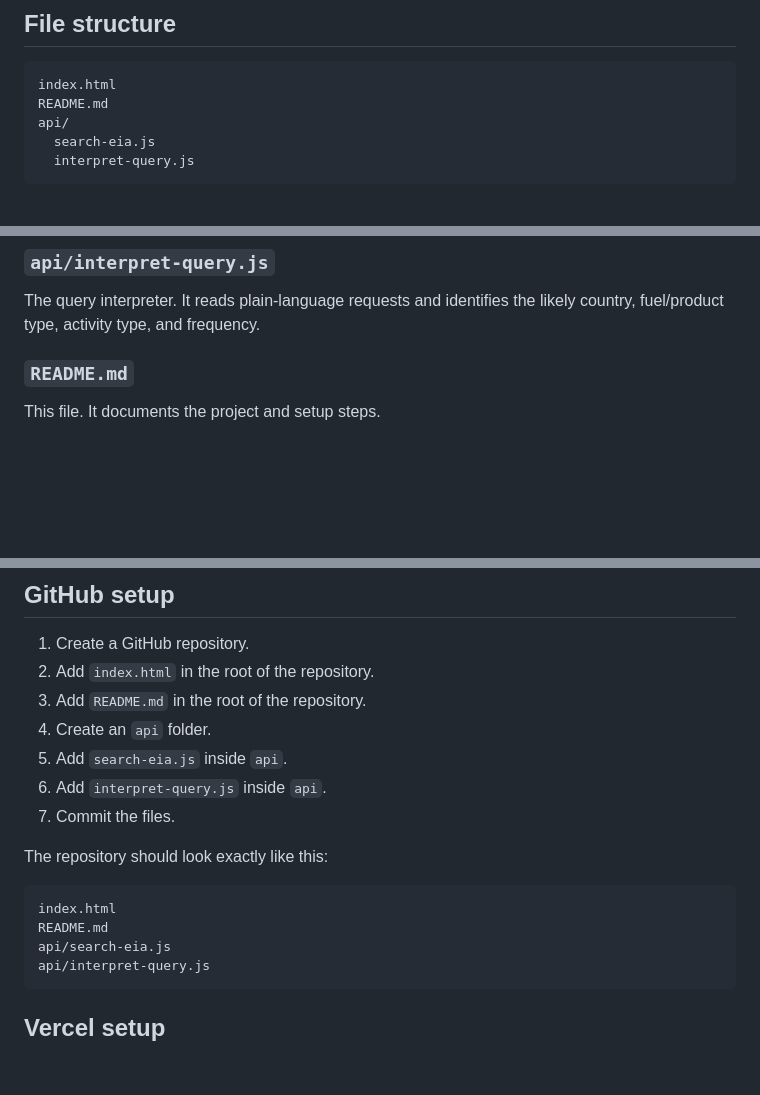
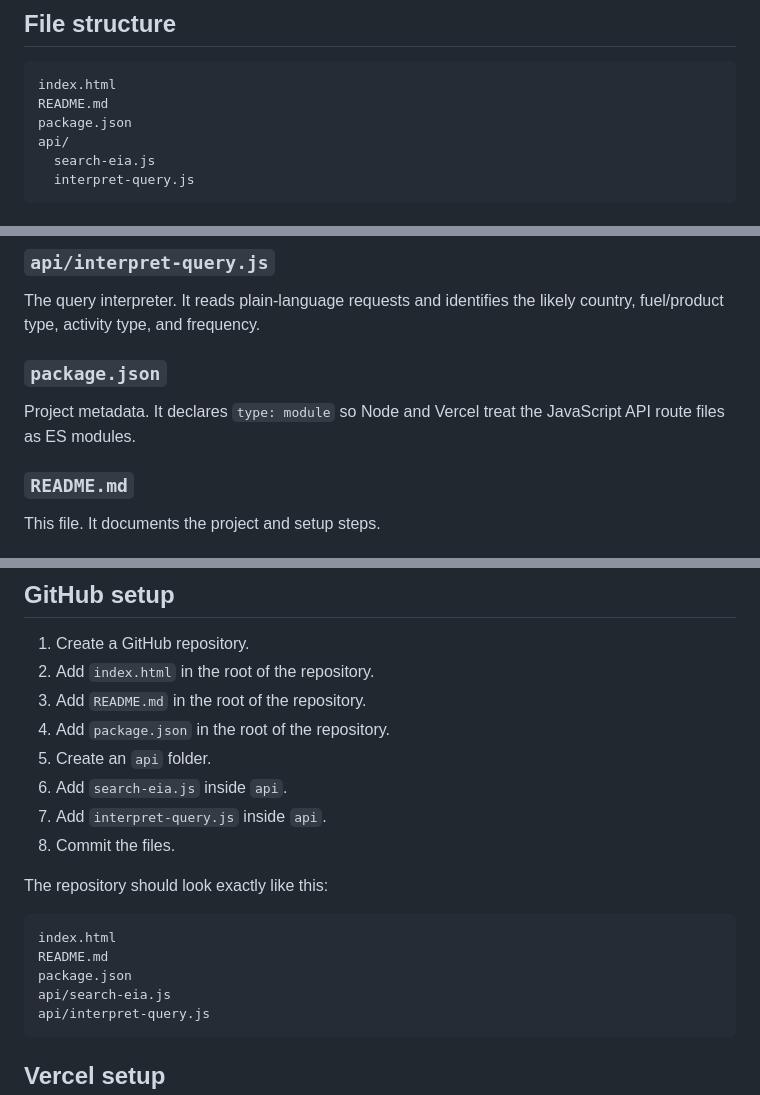
Before and after one commit to ae47250/NewRepapp, a Markdown page: README.md, 3 parts joined by grey strips. GitHub-like rendering; blank space fills up the shorter version.

Commit message:
Document package.json in README
Update the README file structure and setup notes to include package.json.

Closes #3

````diff
--- a/README.md
+++ b/README.md
@@ -16,6 +16,7 @@ The Vercel backend keeps the EIA API key private, calls the EIA API, identifies
 ```text
 index.html
 README.md
+package.json
 api/
   search-eia.js
   interpret-query.js
@@ -34,6 +35,10 @@ The main Vercel backend function. It reads the hidden `EIA_API_KEY`, calls the E
 ### `api/interpret-query.js`
 
 The query interpreter. It reads plain-language requests and identifies the likely country, fuel/product type, activity type, and frequency.
+
+### `package.json`
+
+Project metadata. It declares `type: module` so Node and Vercel treat the JavaScript API route files as ES modules.
 
 ### `README.md`
 
@@ -54,16 +59,18 @@ Do not paste the EIA API key into `index.html`. Do not commit the key to GitHub.
 1. Create a GitHub repository.
 2. Add `index.html` in the root of the repository.
 3. Add `README.md` in the root of the repository.
-4. Create an `api` folder.
-5. Add `search-eia.js` inside `api`.
-6. Add `interpret-query.js` inside `api`.
-7. Commit the files.
+4. Add `package.json` in the root of the repository.
+5. Create an `api` folder.
+6. Add `search-eia.js` inside `api`.
+7. Add `interpret-query.js` inside `api`.
+8. Commit the files.
 
 The repository should look exactly like this:
 
 ```text
 index.html
 README.md
+package.json
 api/search-eia.js
 api/interpret-query.js
 ```
````
